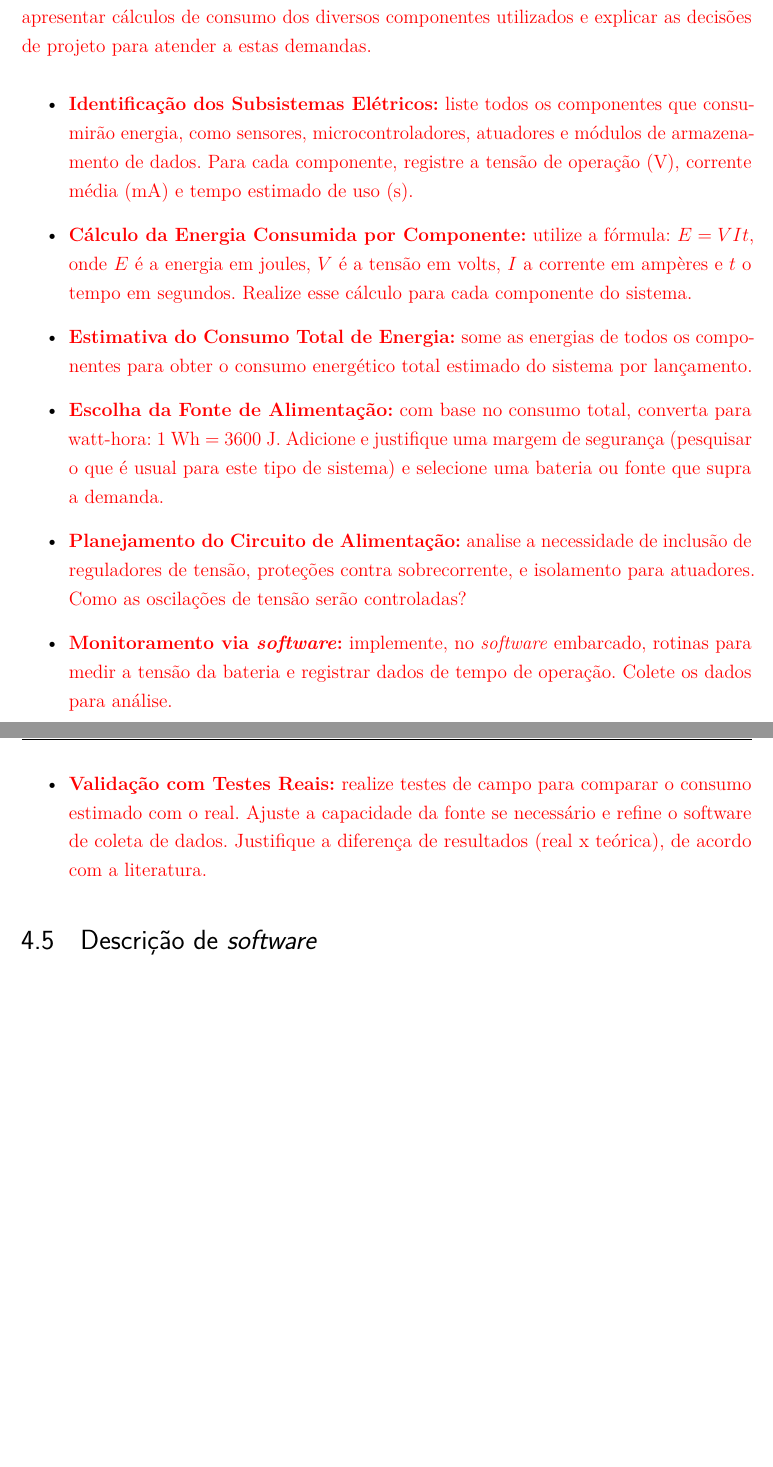
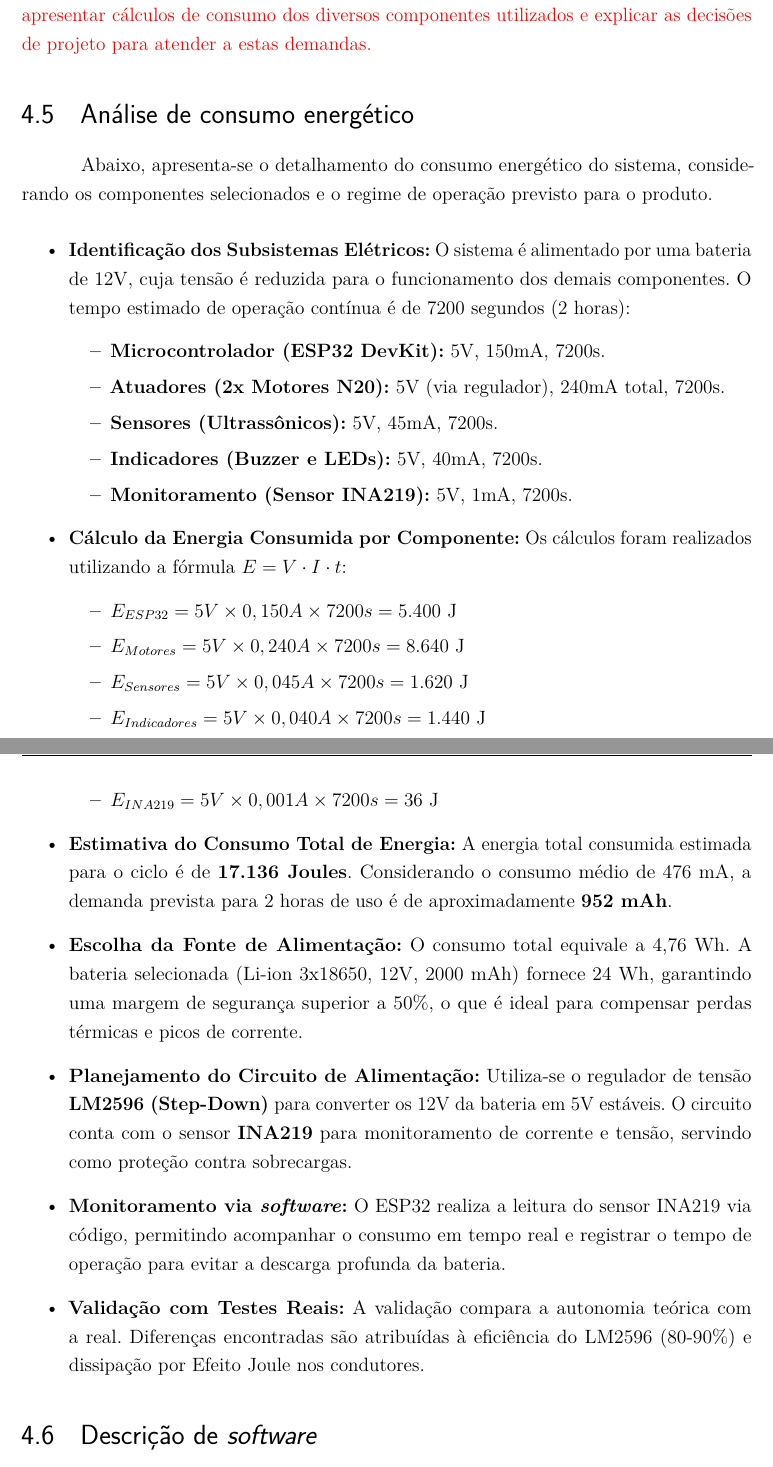
Before and after one commit to fcte-pi1/2026_1_PI1_Grupo02_Diogo, a LaTeX thesis (docs/relatorio/relatorio.tex, which reads docs/relatorio/editaveis/06_projetoconceitual.tex): two parts of pages 17 and 18 of 33 before the commit and two parts of pages 17 and 18 of 34 after it, joined at a grey line, cut so that both start at the same text, the shorter picture padded with empty space. Compiled offline with pdfLaTeX.

Commit message:
docs: atualiza projeto conceitual e tabela de consumo

```diff
--- a/docs/relatorio/editaveis/06_projetoconceitual.tex
+++ b/docs/relatorio/editaveis/06_projetoconceitual.tex
@@ -37,14 +37,45 @@
 \textcolor{red}{Com relação ao consumo energético do produto desenvolvido, será necessário apresentar cálculos de consumo dos diversos componentes utilizados e explicar as decisões de projeto para atender a estas demandas.}
 
 
+\section{Análise de consumo energético}
+
+Abaixo, apresenta-se o detalhamento do consumo energético do sistema, considerando os componentes selecionados e o regime de operação previsto para o produto.
+
 \begin{itemize}
-    \item \textcolor{red}{ \textbf{Identificação dos Subsistemas Elétricos:} liste todos os componentes que consumirão energia, como sensores, microcontroladores, atuadores e módulos de armazenamento de dados. Para cada componente, registre a tensão de operação (V), corrente média (mA) e tempo estimado de uso (s).}
-    \item \textcolor{red}{ \textbf{Cálculo da Energia Consumida por Componente:} utilize a fórmula: $E = V I t$, onde $E$ é a energia em joules, $V$ é a tensão em volts, $I$ a corrente em ampères e $t$ o tempo em segundos. Realize esse cálculo para cada componente do sistema.}
-    \item \textcolor{red}{ \textbf{Estimativa do Consumo Total de Energia:} some as energias de todos os componentes para obter o consumo energético total estimado do sistema por lançamento.}
-    \item \textcolor{red}{ \textbf{Escolha da Fonte de Alimentação:} com base no consumo total, converta para watt-hora: 1 Wh = 3600 J. Adicione e justifique uma margem de segurança (pesquisar o que é usual para este tipo de sistema) e selecione uma bateria ou fonte que supra a demanda.}
-    \item \textcolor{red}{ \textbf{Planejamento do Circuito de Alimentação:} analise a necessidade de inclusão de reguladores de tensão, proteções contra sobrecorrente, e isolamento para atuadores. Como as oscilações de tensão serão controladas?}
-    \item \textcolor{red}{ \textbf{Monitoramento via \textit{software}:} implemente, no \textit{software} embarcado, rotinas para medir a tensão da bateria e registrar dados de tempo de operação. Colete os dados para análise.}
-    \item \textcolor{red}{ \textbf{Validação com Testes Reais:} realize testes de campo para comparar o consumo estimado com o real. Ajuste a capacidade da fonte se necessário e refine o software de coleta de dados. Justifique a diferença de resultados (real x teórica), de acordo com a literatura.}
+    \item \textbf{Identificação dos Subsistemas Elétricos:}
+    O sistema é alimentado por uma bateria de 12V, cuja tensão é reduzida para o funcionamento dos demais componentes. O tempo estimado de operação contínua é de 7200 segundos (2 horas):
+    \begin{itemize}
+        \item \textbf{Microcontrolador (ESP32 DevKit):} 5V, 150mA, 7200s.
+        \item \textbf{Atuadores (2x Motores N20):} 5V (via regulador), 240mA total, 7200s.
+        \item \textbf{Sensores (Ultrassônicos):} 5V, 45mA, 7200s.
+        \item \textbf{Indicadores (Buzzer e LEDs):} 5V, 40mA, 7200s.
+        \item \textbf{Monitoramento (Sensor INA219):} 5V, 1mA, 7200s.
+    \end{itemize}
+
+    \item \textbf{Cálculo da Energia Consumida por Componente:}
+    Os cálculos foram realizados utilizando a fórmula $E = V \cdot I \cdot t$:
+    \begin{itemize}
+        \item $E_{ESP32} = 5V \times 0,150A \times 7200s = 5.400$ J
+        \item $E_{Motores} = 5V \times 0,240A \times 7200s = 8.640$ J
+        \item $E_{Sensores} = 5V \times 0,045A \times 7200s = 1.620$ J
+        \item $E_{Indicadores} = 5V \times 0,040A \times 7200s = 1.440$ J
+        \item $E_{INA219} = 5V \times 0,001A \times 7200s = 36$ J
+    \end{itemize}
+
+    \item \textbf{Estimativa do Consumo Total de Energia:}
+    A energia total consumida estimada para o ciclo é de \textbf{17.136 Joules}. Considerando o consumo médio de 476 mA, a demanda prevista para 2 horas de uso é de aproximadamente \textbf{952 mAh}.
+
+    \item \textbf{Escolha da Fonte de Alimentação:}
+    O consumo total equivale a 4,76 Wh. A bateria selecionada (Li-ion 3x18650, 12V, 2000 mAh) fornece 24 Wh, garantindo uma margem de segurança superior a 50\%, o que é ideal para compensar perdas térmicas e picos de corrente.
+
+    \item \textbf{Planejamento do Circuito de Alimentação:}
+    Utiliza-se o regulador de tensão \textbf{LM2596 (Step-Down)} para converter os 12V da bateria em 5V estáveis. O circuito conta com o sensor \textbf{INA219} para monitoramento de corrente e tensão, servindo como proteção contra sobrecargas.
+
+    \item \textbf{Monitoramento via \textit{software}:}
+    O ESP32 realiza a leitura do sensor INA219 via código, permitindo acompanhar o consumo em tempo real e registrar o tempo de operação para evitar a descarga profunda da bateria.
+
+    \item \textbf{Validação com Testes Reais:}
+    A validação compara a autonomia teórica com a real. Diferenças encontradas são atribuídas à eficiência do LM2596 (80-90\%) e dissipação por Efeito Joule nos condutores.
 \end{itemize}
 
 \section{Descrição de \textit{software}}
```
Also changed, not shown: 1 other file.
